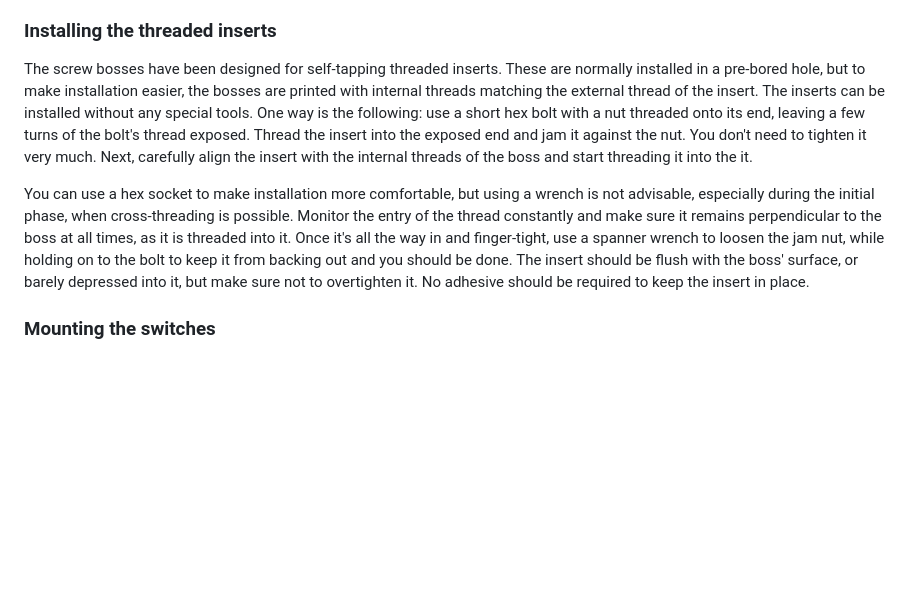
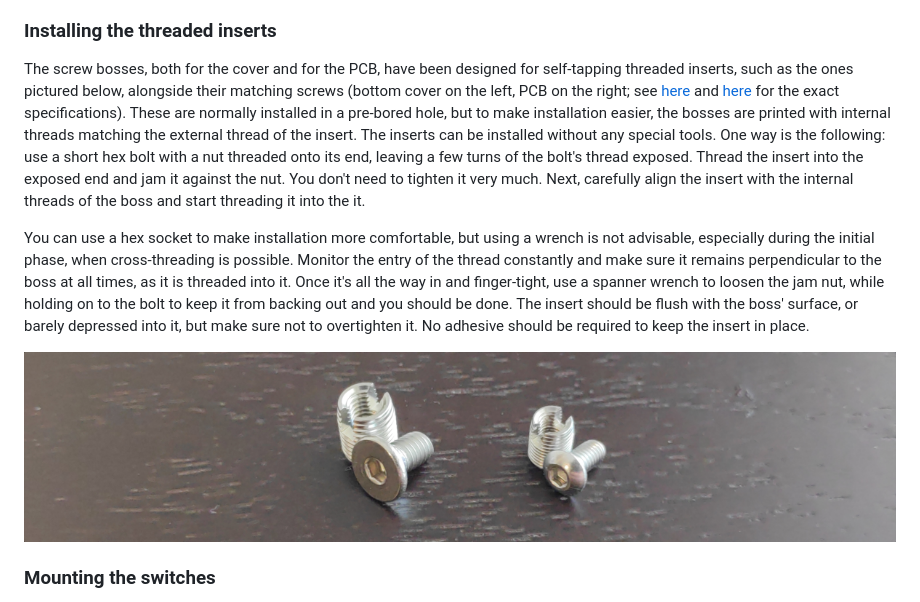
Before and after one commit to dpapavas/lagrange-keyboard, a Markdown page: BUILD.md, the part around the change. GitHub-like rendering; pictures changed too: doc/fastening_hardware.png (added); blank space fills up the shorter version.

Commit message:
Improve documentation of fastening harware.

```diff
--- a/BUILD.md
+++ b/BUILD.md
@@ -805,16 +805,19 @@ also be useful, if you intend to crimp your own connectors.
 
 ### Installing the threaded inserts
 
-The screw bosses have been designed for self-tapping threaded inserts.
-These are normally installed in a pre-bored hole, but to make
-installation easier, the bosses are printed with internal threads
-matching the external thread of the insert.  The inserts can be
-installed without any special tools.  One way is the following: use a
-short hex bolt with a nut threaded onto its end, leaving a few turns
-of the bolt's thread exposed.  Thread the insert into the exposed end
-and jam it against the nut.  You don't need to tighten it very much.
-Next, carefully align the insert with the internal threads of the boss
-and start threading it into the it.
+The screw bosses, both for the cover and for the PCB, have been
+designed for self-tapping threaded inserts, such as the ones pictured
+below, alongside their matching screws (bottom cover on the left, PCB
+on the right; see [here](#the-case-walls) and [here](#the-bottom-cover)
+for the exact specifications).  These are normally installed in a
+pre-bored hole, but to make installation easier, the bosses are
+printed with internal threads matching the external thread of the
+insert.  The inserts can be installed without any special tools.  One
+way is the following: use a short hex bolt with a nut threaded onto
+its end, leaving a few turns of the bolt's thread exposed.  Thread the
+insert into the exposed end and jam it against the nut.  You don't
+need to tighten it very much.  Next, carefully align the insert with
+the internal threads of the boss and start threading it into the it.
 
 You can use a hex socket to make installation more comfortable, but
 using a wrench is not advisable, especially during the initial phase,
@@ -826,6 +829,8 @@ holding on to the bolt to keep it from backing out and you should be
 done.  The insert should be flush with the boss' surface, or barely
 depressed into it, but make sure not to overtighten it.  No adhesive
 should be required to keep the insert in place.
+
+![Fastening hardware](./doc/fastening_hardware.png?raw=true)
 
 ### Mounting the switches
 
```
